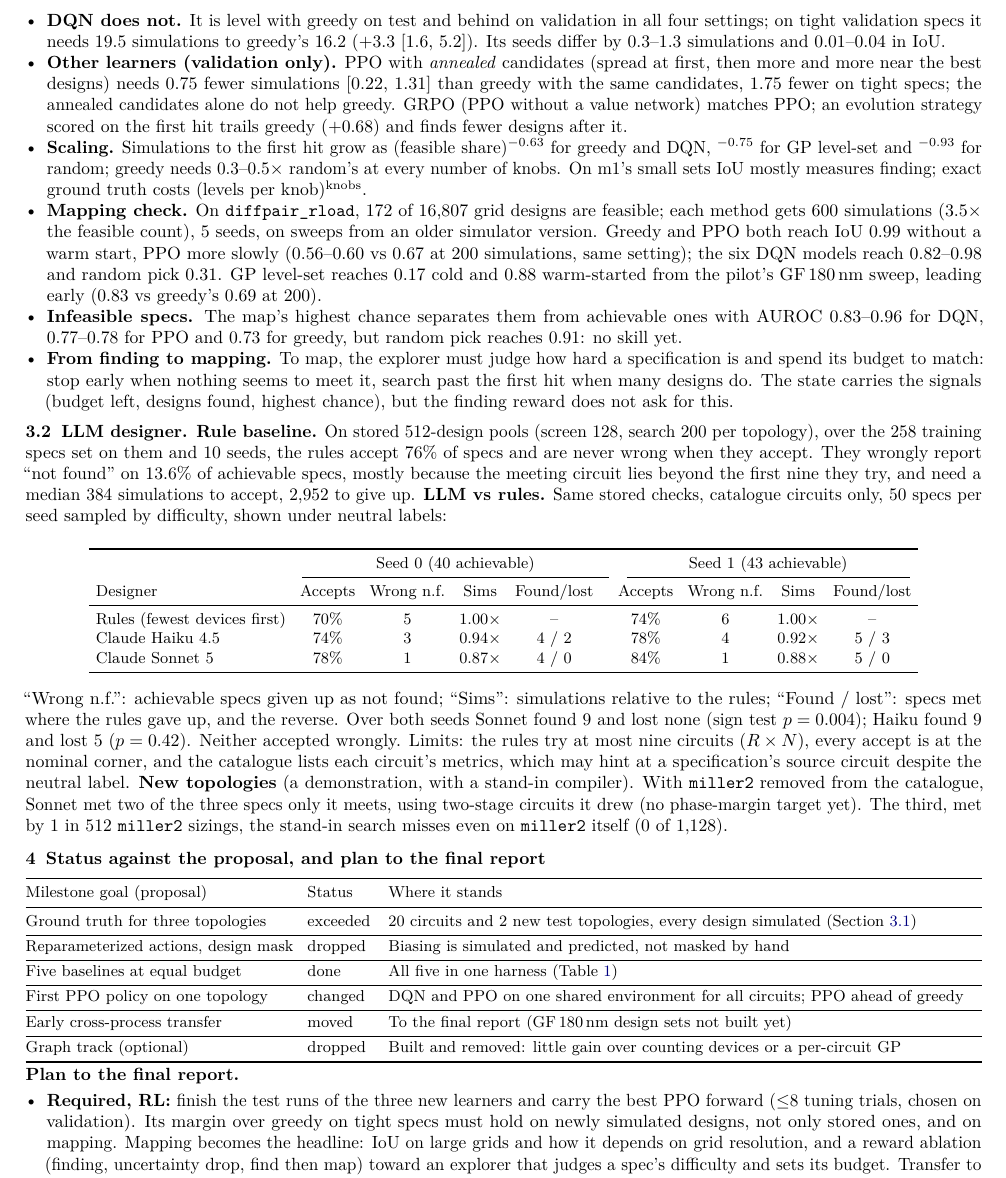
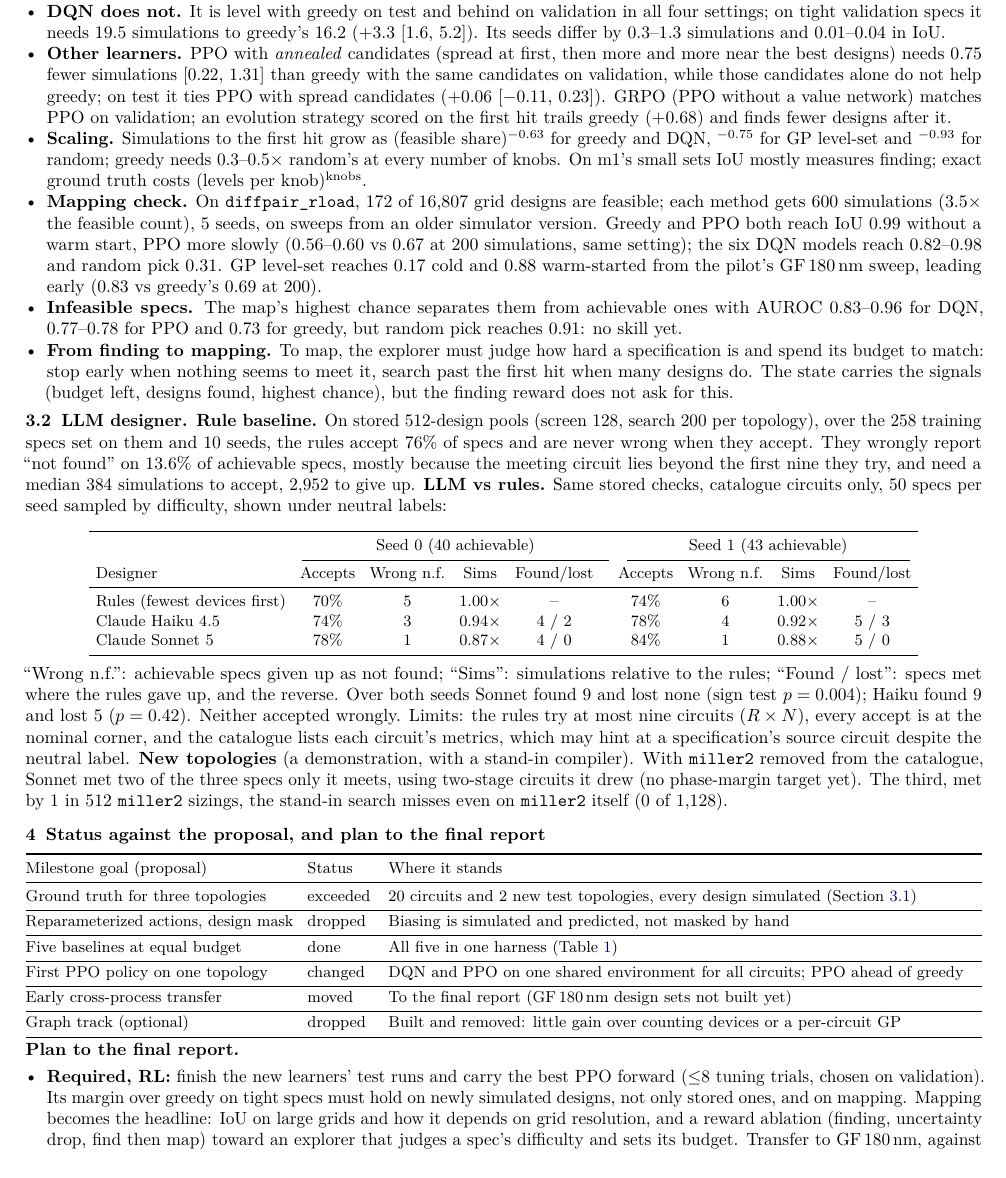
Before and after one commit to RenzhiL/EE599-Project-Milestone-Report, a LaTeX document (milestone.tex): part of page 3 of 4, cut so that both start at the same text. Compiled offline with pdfLaTeX.

Commit message:
Annealed PPO on test (one seed): Table 1 row, footnote, bullet; plan wording
Co-Authored-By: Claude Opus 5.5 <noreply@anthropic.com>
Claude-Session: https://claude.ai/code/session_01W4c7imEnvRmFkm83vWrMUU

```diff
--- a/milestone.tex
+++ b/milestone.tex
@@ -213,10 +213,11 @@ Random & 27.4 [20.0, 34.7] & 72\% & 0.31 [0.26, 0.36] & 22.6 [19.9, 25.2] & 66\%
   \item \textbf{DQN does not.} It is level with greedy on test and behind on validation in all four settings; on tight
   validation specs it needs 19.5 simulations to greedy's 16.2 ($+3.3$ [1.6, 5.2]). Its seeds differ by 0.3--1.3
   simulations and 0.01--0.04 in IoU.
-  \item \textbf{Other learners (validation only).} PPO with \emph{annealed} candidates (spread at first, then more and
-  more near the best designs) needs 0.75 fewer simulations [0.22, 1.31] than greedy with the same candidates, 1.75
-  fewer on tight specs; the annealed candidates alone do not help greedy. GRPO (PPO without a value network) matches
-  PPO; an evolution strategy scored on the first hit trails greedy (+0.68) and finds fewer designs after it.
+  \item \textbf{Other learners.} PPO with \emph{annealed} candidates (spread at first, then more and more near the
+  best designs) needs 0.75 fewer simulations [0.22, 1.31] than greedy with the same candidates on validation, while
+  those candidates alone do not help greedy; on test it ties PPO with spread candidates ($+0.06$ [$-0.11$, 0.23]).
+  GRPO (PPO without a value network) matches PPO on validation; an evolution strategy scored on the first hit trails
+  greedy (+0.68) and finds fewer designs after it.
   \item \textbf{Scaling.} Simulations to the first hit grow as (feasible share)$^{-0.63}$ for greedy and DQN,
   $^{-0.75}$ for GP level-set and $^{-0.93}$ for random; greedy needs 0.3--0.5$\times$ random's at every number of
   knobs. On m1's small sets IoU mostly measures finding; exact ground truth costs (levels per knob)$^{\text{knobs}}$.
@@ -283,7 +284,7 @@ Graph track (optional) & dropped & Built and removed: little gain over counting
 
 \textbf{Plan to the final report.}
 \begin{itemize}
-  \item \textbf{Required, RL:} finish the test runs of the three new learners and carry the best PPO forward ($\le$8
+  \item \textbf{Required, RL:} finish the new learners' test runs and carry the best PPO forward ($\le$8
   tuning trials, chosen on validation). Its margin over greedy on tight specs must hold on newly simulated designs,
   not only stored ones, and on mapping. Mapping becomes the headline: IoU on large grids and how it depends on grid
   resolution, and a reward ablation (finding, uncertainty drop, find then map) toward an explorer that judges a
```
Also changed, not shown: milestone.tex (4 more changed lines).
